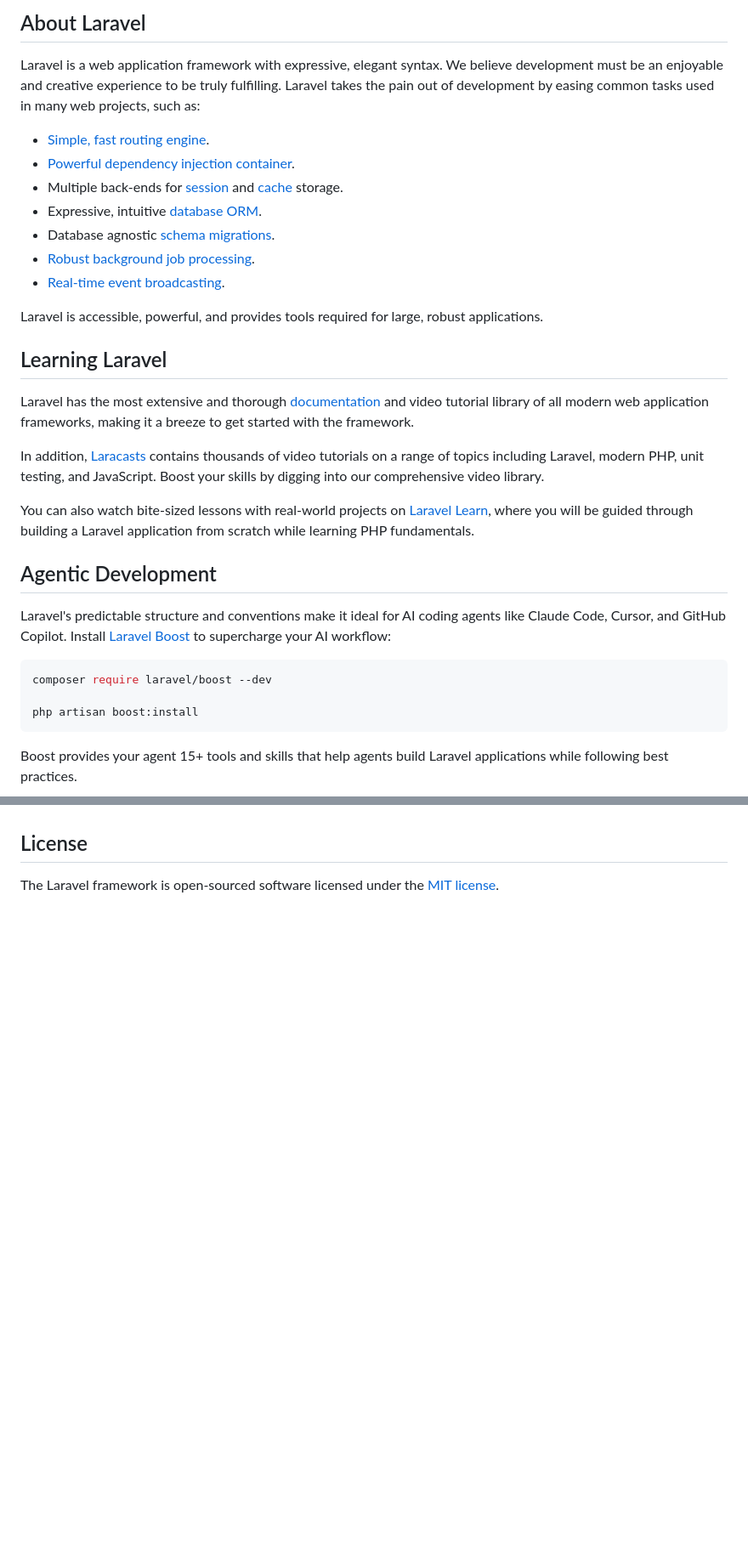
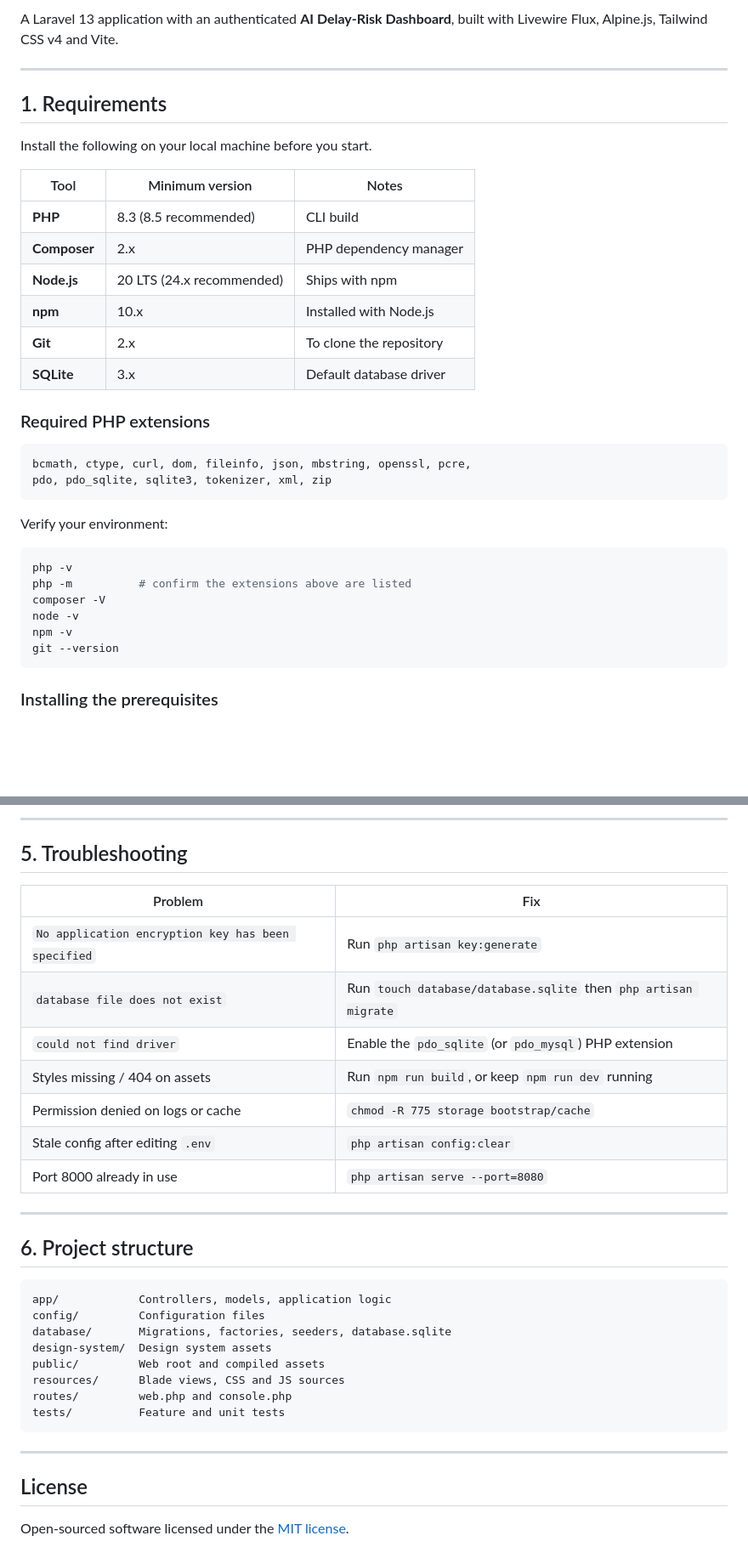
Before and after one commit to ace-uentum/AI-MIT, a Markdown page: README.md, 2 parts joined by grey strips. Shown at 85% size. Drawn GitHub-style; blank space fills up the shorter version.

````diff
--- a/README.md
+++ b/README.md
@@ -9,35 +4,38 @@
 
-## About Laravel
+A Laravel 13 application with an authenticated **AI Delay-Risk Dashboard**, built with Livewire Flux, Alpine.js, Tailwind CSS v4 and Vite.
 
-Laravel is a web application framework with expressive, elegant syntax. We believe development must be an enjoyable and creative experience to be truly fulfilling. Laravel takes the pain out of development by easing common tasks used in many web projects, such as:
+---
 
-- [Simple, fast routing engine](https://laravel.com/docs/routing).
-- [Powerful dependency injection container](https://laravel.com/docs/container).
-- Multiple back-ends for [session](https://laravel.com/docs/session) and [cache](https://laravel.com/docs/cache) storage.
-- Expressive, intuitive [database ORM](https://laravel.com/docs/eloquent).
-- Database agnostic [schema migrations](https://laravel.com/docs/migrations).
-- [Robust background job processing](https://laravel.com/docs/queues).
-- [Real-time event broadcasting](https://laravel.com/docs/broadcasting).
+## 1. Requirements
 
-Laravel is accessible, powerful, and provides tools required for large, robust applications.
+Install the following on your local machine before you start.
 
-## Learning Laravel
+| Tool | Minimum version | Notes |
+| --- | --- | --- |
+| **PHP** | 8.3 (8.5 recommended) | CLI build |
+| **Composer** | 2.x | PHP dependency manager |
+| **Node.js** | 20 LTS (24.x recommended) | Ships with npm |
+| **npm** | 10.x | Installed with Node.js |
+| **Git** | 2.x | To clone the repository |
+| **SQLite** | 3.x | Default database driver |
 
-Laravel has the most extensive and thorough [documentation](https://laravel.com/docs) and video tutorial library of all modern web application frameworks, making it a breeze to get started with the framework.
+### Required PHP extensions
 
-In addition, [Laracasts](https://laracasts.com) contains thousands of video tutorials on a range of topics including Laravel, modern PHP, unit testing, and JavaScript. Boost your skills by digging into our comprehensive video library.
+```
+bcmath, ctype, curl, dom, fileinfo, json, mbstring, openssl, pcre,
+pdo, pdo_sqlite, sqlite3, tokenizer, xml, zip
+```
 
-You can also watch bite-sized lessons with real-world projects on [Laravel Learn](https://laravel.com/learn), where you will be guided through building a Laravel application from scratch while learning PHP fundamentals.
-
-## Agentic Development
-
-Laravel's predictable structure and conventions make it ideal for AI coding agents like Claude Code, Cursor, and GitHub Copilot. Install [Laravel Boost](https://laravel.com/docs/ai) to supercharge your AI workflow:
+Verify your environment:
 
 ```bash
-composer require laravel/boost --dev
-
-php artisan boost:install
+php -v
+php -m          # confirm the extensions above are listed
+composer -V
+node -v
+npm -v
+git --version
 ```
 
-Boost provides your agent 15+ tools and skills that help agents build Laravel applications while following best practices.
+### Installing the prerequisites
 
@@ -55,4 +221,34 @@ If you discover a security vulnerability within Laravel, please send an e-mail t
+---
+
+## 5. Troubleshooting
+
+| Problem | Fix |
+| --- | --- |
+| `No application encryption key has been specified` | Run `php artisan key:generate` |
+| `database file does not exist` | Run `touch database/database.sqlite` then `php artisan migrate` |
+| `could not find driver` | Enable the `pdo_sqlite` (or `pdo_mysql`) PHP extension |
+| Styles missing / 404 on assets | Run `npm run build`, or keep `npm run dev` running |
+| Permission denied on logs or cache | `chmod -R 775 storage bootstrap/cache` |
+| Stale config after editing `.env` | `php artisan config:clear` |
+| Port 8000 already in use | `php artisan serve --port=8080` |
+
+---
+
+## 6. Project structure
+
+```
+app/            Controllers, models, application logic
+config/         Configuration files
+database/       Migrations, factories, seeders, database.sqlite
+design-system/  Design system assets
+public/         Web root and compiled assets
+resources/      Blade views, CSS and JS sources
+routes/         web.php and console.php
+tests/          Feature and unit tests
+```
+
+---
 
 ## License
 
-The Laravel framework is open-sourced software licensed under the [MIT license](https://opensource.org/licenses/MIT).
+Open-sourced software licensed under the [MIT license](https://opensource.org/licenses/MIT).
````
Also changed, not shown: other parts of README.md (+175 -12 lines).
